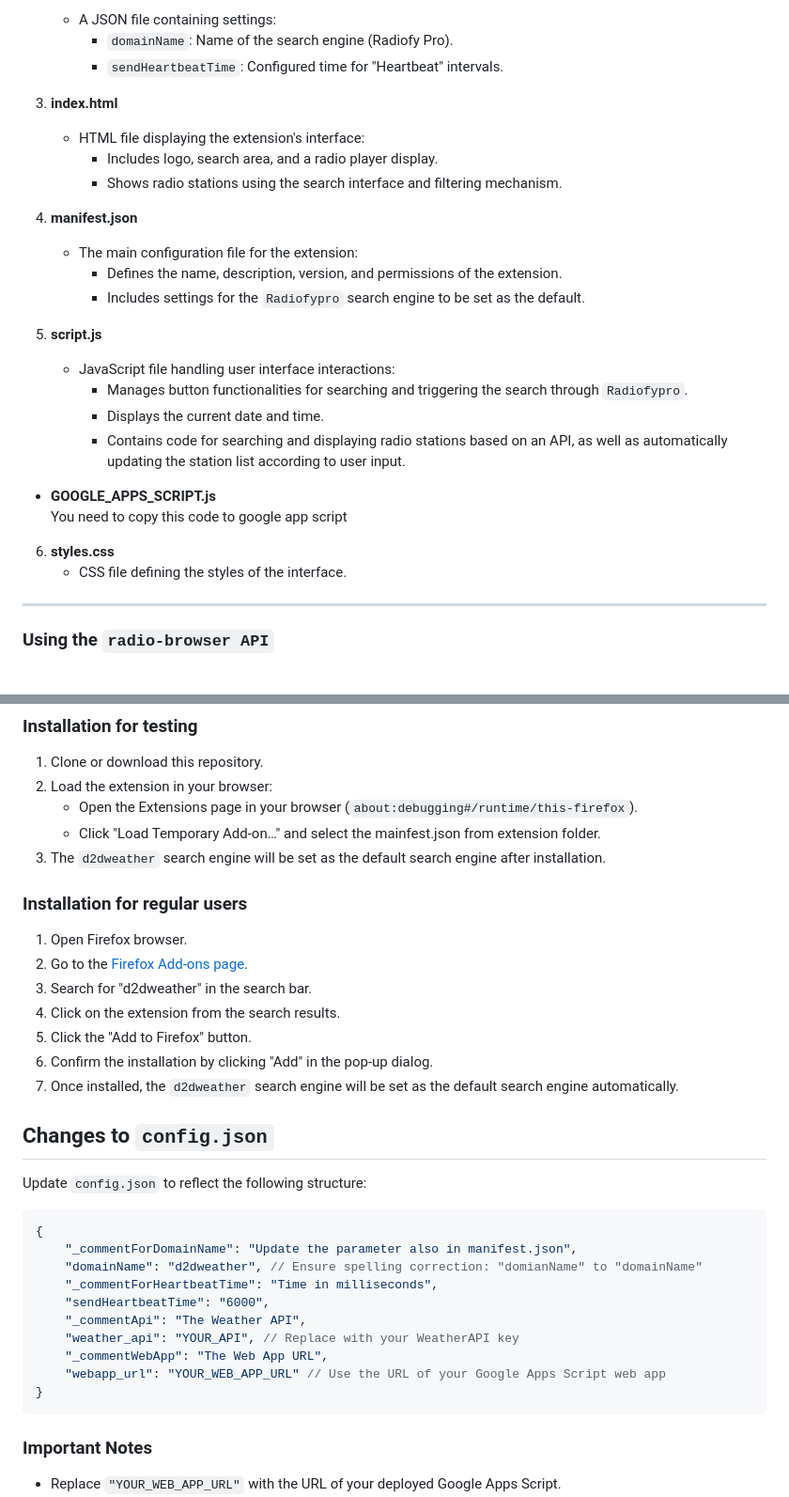
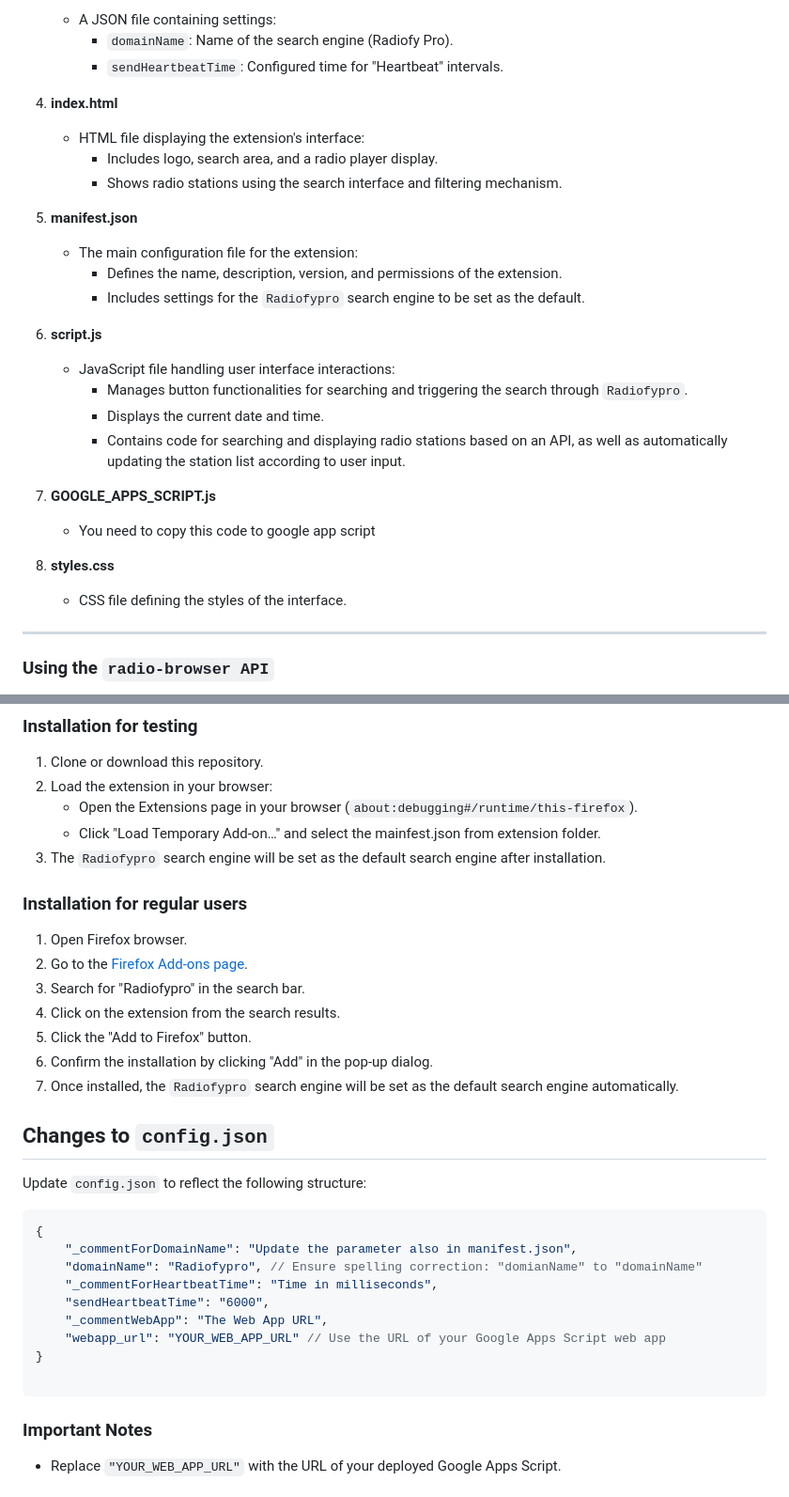
Before and after one commit to virtuosonline/IDD-AT-BE-Radiofy, a Markdown page: README.md, 2 parts joined by grey strips. Shown at 94% size. Drawn GitHub-style.

````diff
--- a/README.md
+++ b/README.md
@@ -37,27 +40,27 @@ The project includes the following files and structure:
       - `domainName`: Name of the search engine (Radiofy Pro).
       - `sendHeartbeatTime`: Configured time for "Heartbeat" intervals.
 
-3. **index.html**
+4. **index.html**
     - HTML file displaying the extension's interface:
       - Includes logo, search area, and a radio player display.
       - Shows radio stations using the search interface and filtering mechanism.
 
-4. **manifest.json**
+5. **manifest.json**
     - The main configuration file for the extension:
       - Defines the name, description, version, and permissions of the extension.
       - Includes settings for the `Radiofypro` search engine to be set as the default.
 
-5. **script.js**
+6. **script.js**
     - JavaScript file handling user interface interactions:
       - Manages button functionalities for searching and triggering the search through `Radiofypro`.
       - Displays the current date and time.
       - Contains code for searching and displaying radio stations based on an API, as well as automatically updating the station list according to user input.
 
-- **GOOGLE_APPS_SCRIPT.js**
-  You need to copy this code to google app script
+7. **GOOGLE_APPS_SCRIPT.js**
+   - You need to copy this code to google app script
 
-6. **styles.css**
-    - CSS file defining the styles of the interface.
+8. **styles.css**
+   - CSS file defining the styles of the interface.
 
 ---
 
@@ -90,17 +93,17 @@ In `background.js`, we use `Date.now()` to generate a unique User ID when it doe
 2. Load the extension in your browser:
    - Open the Extensions page in your browser (`about:debugging#/runtime/this-firefox`).
    - Click "Load Temporary Add-on…" and select the mainfest.json from extension folder.
-3. The `d2dweather` search engine will be set as the default search engine after installation.
+3. The `Radiofypro` search engine will be set as the default search engine after installation.
 
 ### Installation for regular users
 
 1. Open Firefox browser.
 2. Go to the [Firefox Add-ons page](https://addons.mozilla.org/).
-3. Search for "d2dweather" in the search bar.
+3. Search for "Radiofypro" in the search bar.
 4. Click on the extension from the search results.
 5. Click the "Add to Firefox" button.
 6. Confirm the installation by clicking "Add" in the pop-up dialog.
-7. Once installed, the `d2dweather` search engine will be set as the default search engine automatically.
+7. Once installed, the `Radiofypro` search engine will be set as the default search engine automatically.
 
 ## Changes to `config.json`
 
@@ -109,14 +112,13 @@ Update `config.json` to reflect the following structure:
 ```json
 {
     "_commentForDomainName": "Update the parameter also in manifest.json",
-    "domainName": "d2dweather", // Ensure spelling correction: "domianName" to "domainName"
+    "domainName": "Radiofypro", // Ensure spelling correction: "domianName" to "domainName"
     "_commentForHeartbeatTime": "Time in milliseconds",
     "sendHeartbeatTime": "6000",
-    "_commentApi": "The Weather API",
-    "weather_api": "YOUR_API", // Replace with your WeatherAPI key
     "_commentWebApp": "The Web App URL",
     "webapp_url": "YOUR_WEB_APP_URL" // Use the URL of your Google Apps Script web app
 }
+
 ```
 ### Important Notes
 - Replace `"YOUR_WEB_APP_URL"` with the URL of your deployed Google Apps Script.
````
Also changed, not shown: other parts of README.md (+4 -1 lines).
